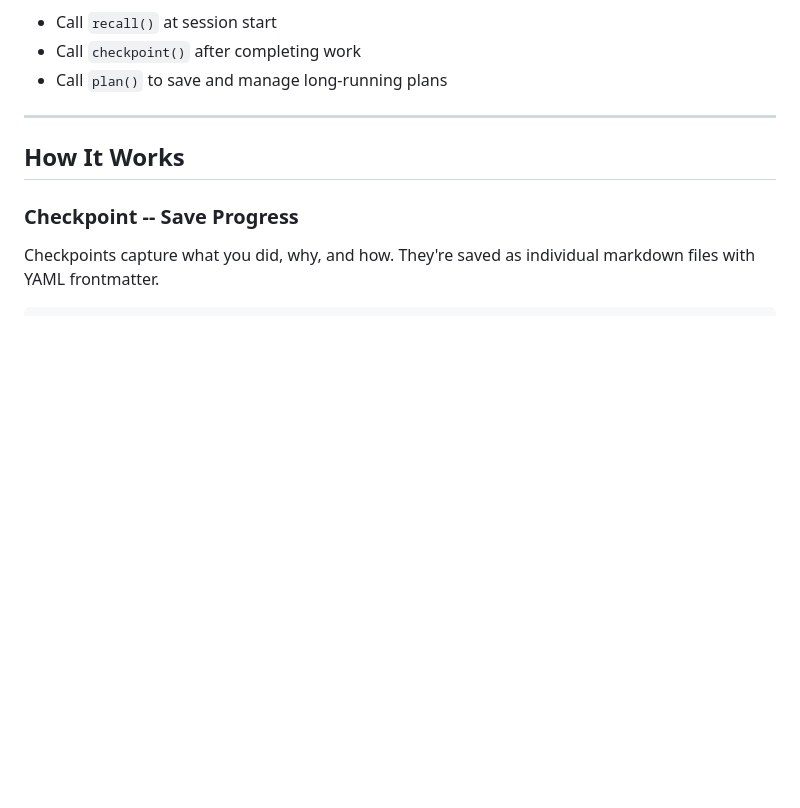
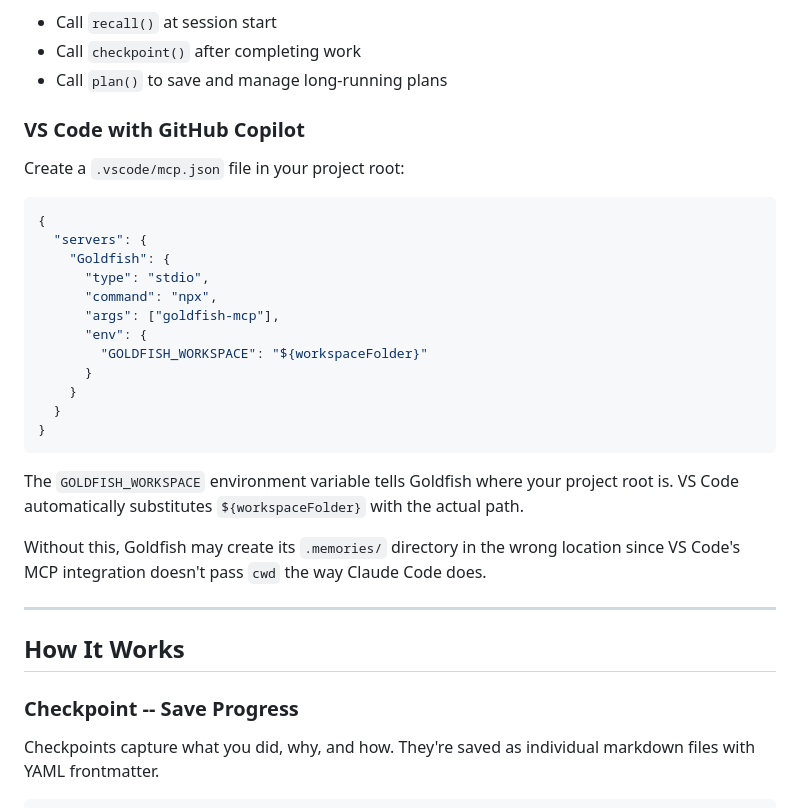
Before and after one commit to anortham/goldfish, a Markdown page: README.md, the part around the change. Rendered like a GitHub page; blank space fills up the shorter version.

Commit message:
docs: add VS Code setup with GOLDFISH_WORKSPACE
Co-Authored-By: Claude Opus 4.6 <noreply@anthropic.com>

````diff
--- a/README.md
+++ b/README.md
@@ -116,6 +116,29 @@ For standalone MCP usage, you'll want to instruct your agent to:
 - Call `recall()` at session start
 - Call `checkpoint()` after completing work
 - Call `plan()` to save and manage long-running plans
+
+### VS Code with GitHub Copilot
+
+Create a `.vscode/mcp.json` file in your project root:
+
+```json
+{
+  "servers": {
+    "Goldfish": {
+      "type": "stdio",
+      "command": "npx",
+      "args": ["goldfish-mcp"],
+      "env": {
+        "GOLDFISH_WORKSPACE": "${workspaceFolder}"
+      }
+    }
+  }
+}
+```
+
+The `GOLDFISH_WORKSPACE` environment variable tells Goldfish where your project root is. VS Code automatically substitutes `${workspaceFolder}` with the actual path.
+
+Without this, Goldfish may create its `.memories/` directory in the wrong location since VS Code's MCP integration doesn't pass `cwd` the way Claude Code does.
 
 ---
 
````
